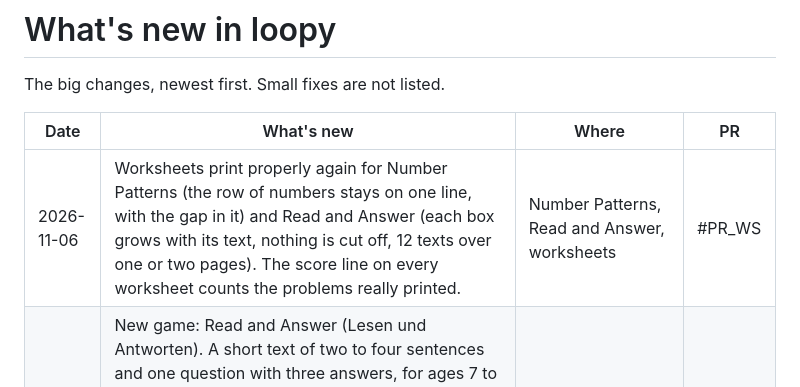
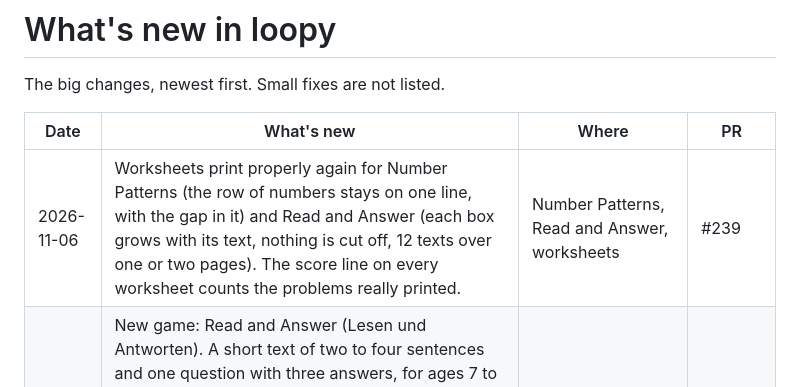
Before and after one commit to amalrajvinoth/loopy, a Markdown page: RELEASES.md, the part around the change. Rendered like a GitHub page.

Commit message:
RELEASES: the worksheet row has its PR number

```diff
--- a/RELEASES.md
+++ b/RELEASES.md
@@ -4,7 +4,7 @@ The big changes, newest first. Small fixes are not listed.
 
 | Date | What's new | Where | PR |
 | --- | --- | --- | --- |
-| 2026-11-06 | Worksheets print properly again for Number Patterns (the row of numbers stays on one line, with the gap in it) and Read and Answer (each box grows with its text, nothing is cut off, 12 texts over one or two pages). The score line on every worksheet counts the problems really printed. | Number Patterns, Read and Answer, worksheets | #PR_WS |
+| 2026-11-06 | Worksheets print properly again for Number Patterns (the row of numbers stays on one line, with the gap in it) and Read and Answer (each box grows with its text, nothing is cut off, 12 texts over one or two pages). The score line on every worksheet counts the problems really printed. | Number Patterns, Read and Answer, worksheets | #239 |
 | 2026-11-05 | New game: Read and Answer (Lesen und Antworten). A short text of two to four sentences and one question with three answers, for ages 7 to 14. Four levels: the answer is in the text (two, then three sentences), why and how, a title or an ending that fits. 60 texts per language, each with two questions. The speaker reads the text, the question and the answers. A missed question comes back in Try again with the same text. Worksheet with up to 12 texts. | Read and Answer, home, grown-ups, Help, guide | #PR_RA |
 | 2026-11-05 | New game: Word Forms (Wortformen). One word, change its form: plurals, past tense, comparing, opposites and a or an, in German der, die, das, for ages 6 to 13. Five levels, close to 400 words per language, the wrong answers are the mistakes children really make ("runned", "Hauser"). One line says the rule. A missed word comes back in Try again as the very same word. Read aloud and a worksheet like every game. | Word Forms, home, grown-ups, Help, guide | #235 |
 | 2026-11-05 | New game: Number Patterns (Zahlenmuster). A row of numbers with one box empty, for ages 6 to 14. Five levels, from counting on in twos to two rules mixed, the Fibonacci numbers and square numbers plus a number. The jumps between the boxes show after every answer ("+3", "×2"), with one line that says the rule. A missed pattern comes back in Try again as the very same row. Read aloud and a worksheet like every game. | Number Patterns, home, grown-ups, Help, guide | #234 |
```
